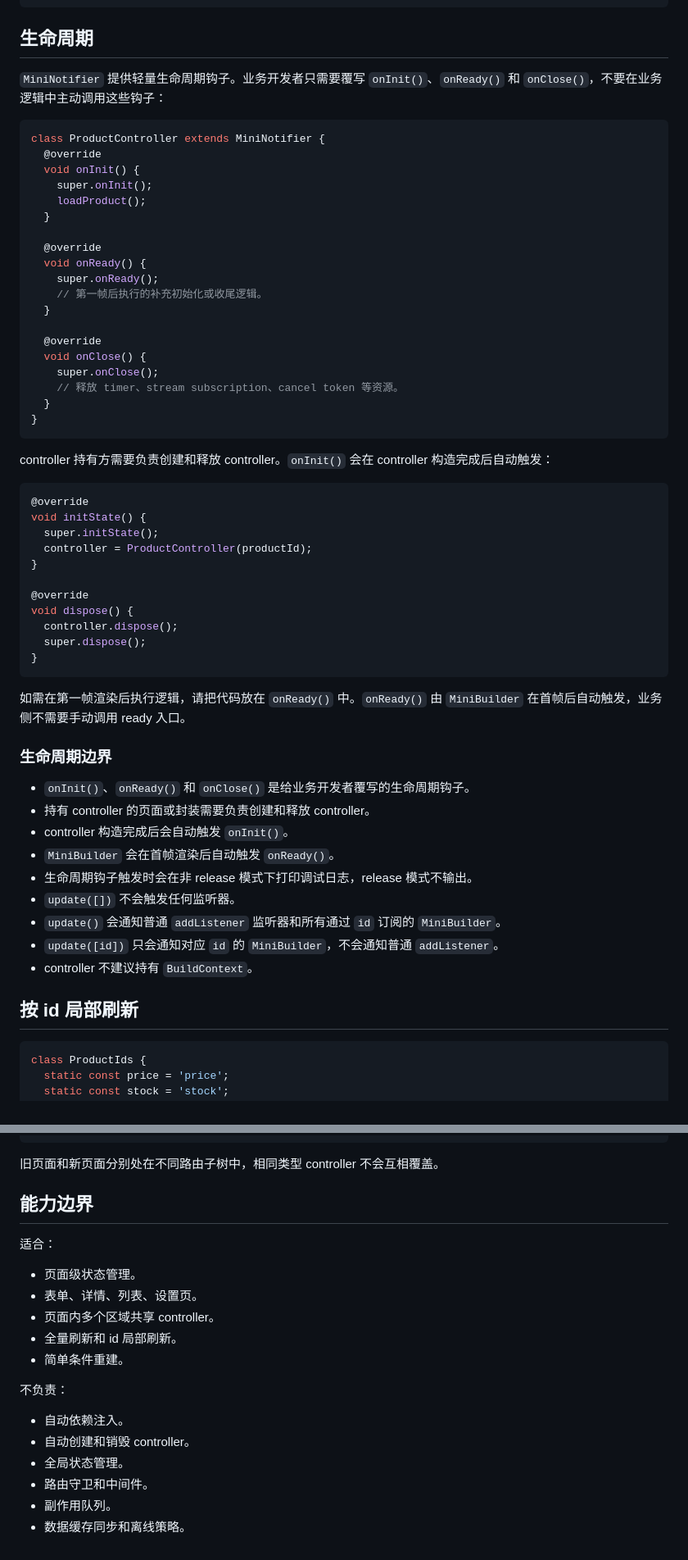
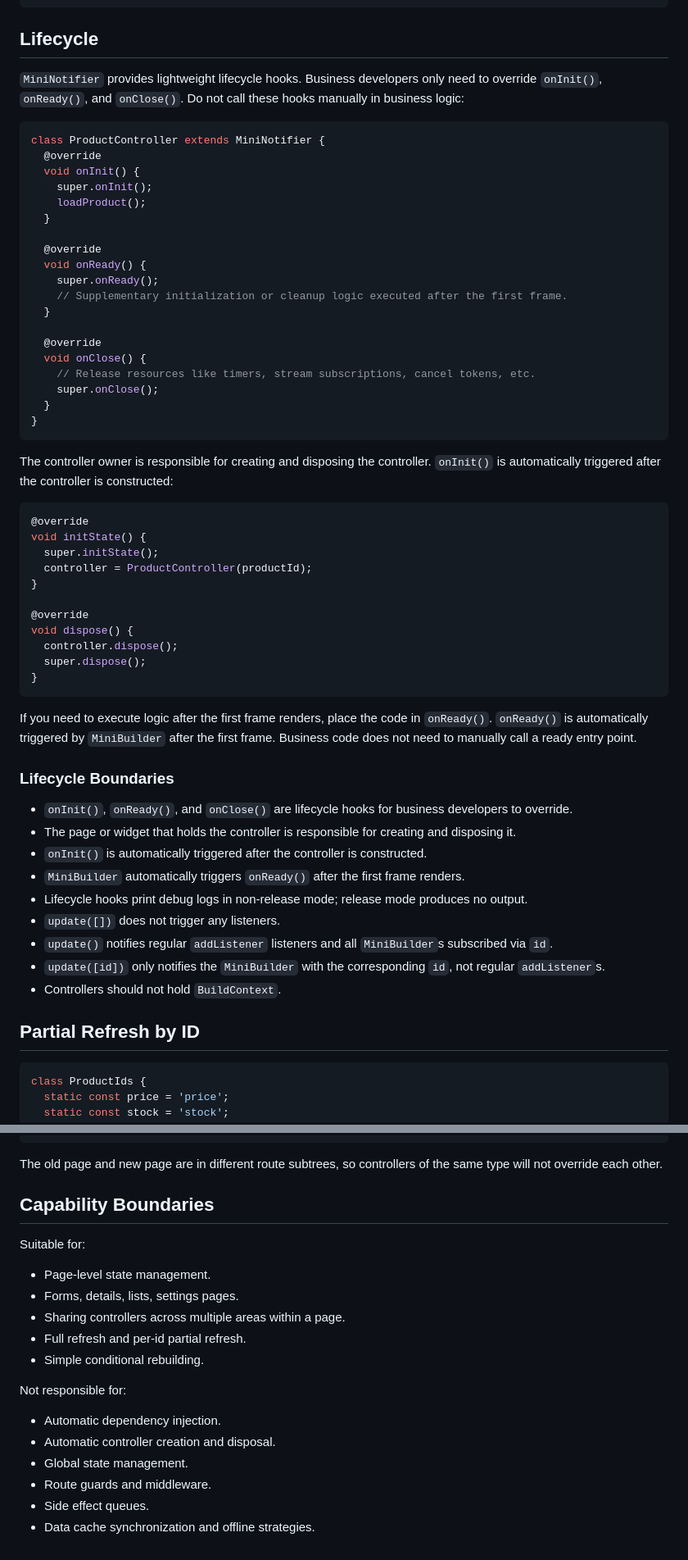
Before and after one commit to xiehanff/mini_builder, a Markdown page: README.md, 2 parts joined by grey strips. Shown at 82% size. GitHub-like rendering.

````diff
--- a/README.md
+++ b/README.md
@@ -84,9 +84,9 @@ class _CounterPageState extends State<CounterPage> {
 }
 ```
 
-## 生命周期
+## Lifecycle
 
-`MiniNotifier` 提供轻量生命周期钩子。业务开发者只需要覆写 `onInit()`、`onReady()` 和 `onClose()`，不要在业务逻辑中主动调用这些钩子：
+`MiniNotifier` provides lightweight lifecycle hooks. Business developers only need to override `onInit()`, `onReady()`, and `onClose()`. Do not call these hooks manually in business logic:
 
 ```dart
 class ProductController extends MiniNotifier {
@@ -99,18 +99,18 @@ class ProductController extends MiniNotifier {
   @override
   void onReady() {
     super.onReady();
-    // 第一帧后执行的补充初始化或收尾逻辑。
+    // Supplementary initialization or cleanup logic executed after the first frame.
   }
 
   @override
   void onClose() {
+    // Release resources like timers, stream subscriptions, cancel tokens, etc.
     super.onClose();
-    // 释放 timer、stream subscription、cancel token 等资源。
   }
 }
 ```
 
-controller 持有方需要负责创建和释放 controller。`onInit()` 会在 controller 构造完成后自动触发：
+The controller owner is responsible for creating and disposing the controller. `onInit()` is automatically triggered after the controller is constructed:
 
 ```dart
 @override
@@ -126,21 +126,21 @@ void dispose() {
 }
 ```
 
-如需在第一帧渲染后执行逻辑，请把代码放在 `onReady()` 中。`onReady()` 由 `MiniBuilder` 在首帧后自动触发，业务侧不需要手动调用 ready 入口。
+If you need to execute logic after the first frame renders, place the code in `onReady()`. `onReady()` is automatically triggered by `MiniBuilder` after the first frame. Business code does not need to manually call a ready entry point.
 
-### 生命周期边界
+### Lifecycle Boundaries
 
-- `onInit()`、`onReady()` 和 `onClose()` 是给业务开发者覆写的生命周期钩子。
-- 持有 controller 的页面或封装需要负责创建和释放 controller。
-- controller 构造完成后会自动触发 `onInit()`。
-- `MiniBuilder` 会在首帧渲染后自动触发 `onReady()`。
-- 生命周期钩子触发时会在非 release 模式下打印调试日志，release 模式不输出。
-- `update([])` 不会触发任何监听器。
-- `update()` 会通知普通 `addListener` 监听器和所有通过 `id` 订阅的 `MiniBuilder`。
-- `update([id])` 只会通知对应 `id` 的 `MiniBuilder`，不会通知普通 `addListener`。
-- controller 不建议持有 `BuildContext`。
+- `onInit()`, `onReady()`, and `onClose()` are lifecycle hooks for business developers to override.
+- The page or widget that holds the controller is responsible for creating and disposing it.
+- `onInit()` is automatically triggered after the controller is constructed.
+- `MiniBuilder` automatically triggers `onReady()` after the first frame renders.
+- Lifecycle hooks print debug logs in non-release mode; release mode produces no output.
+- `update([])` does not trigger any listeners.
+- `update()` notifies regular `addListener` listeners and all `MiniBuilder`s subscribed via `id`.
+- `update([id])` only notifies the `MiniBuilder` with the corresponding `id`, not regular `addListener`s.
+- Controllers should not hold `BuildContext`.
 
-## 按 id 局部刷新
+## Partial Refresh by ID
 
 ```dart
 class ProductIds {
@@ -295,23 +295,23 @@ class _ProductDetailPageState extends State<ProductDetailPage> {
 }
 ```
 
-旧页面和新页面分别处在不同路由子树中，相同类型 controller 不会互相覆盖。
+The old page and new page are in different route subtrees, so controllers of the same type will not override each other.
 
-## 能力边界
+## Capability Boundaries
 
-适合：
+Suitable for:
 
-- 页面级状态管理。
-- 表单、详情、列表、设置页。
-- 页面内多个区域共享 controller。
-- 全量刷新和 id 局部刷新。
-- 简单条件重建。
+- Page-level state management.
+- Forms, details, lists, settings pages.
+- Sharing controllers across multiple areas within a page.
+- Full refresh and per-id partial refresh.
+- Simple conditional rebuilding.
 
-不负责：
+Not responsible for:
 
-- 自动依赖注入。
-- 自动创建和销毁 controller。
-- 全局状态管理。
-- 路由守卫和中间件。
-- 副作用队列。
-- 数据缓存同步和离线策略。
+- Automatic dependency injection.
+- Automatic controller creation and disposal.
+- Global state management.
+- Route guards and middleware.
+- Side effect queues.
+- Data cache synchronization and offline strategies.
````
Also changed, not shown: other parts of README.md (+29 -29 lines), README_zh.md (added, +317 -0 lines).
